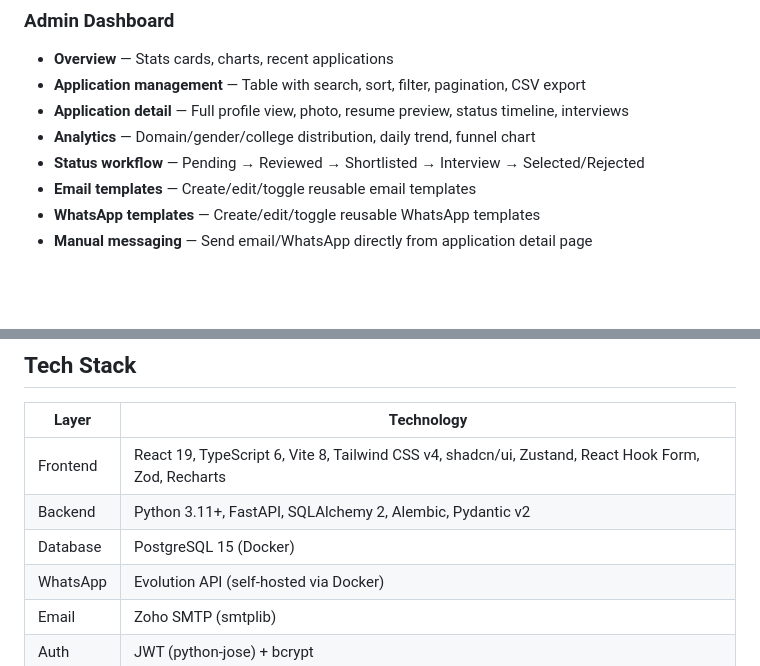
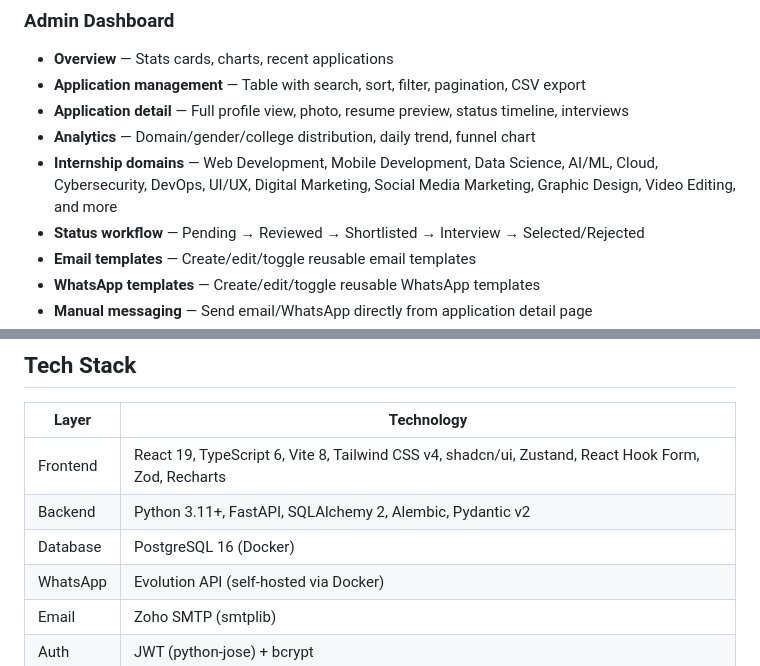
Before and after one commit to skynovatech/intern_app, a Markdown page: README.md, 2 parts joined by grey strips. Rendered like a GitHub page; blank space fills up the shorter version.

```diff
--- a/README.md
+++ b/README.md
@@ -21,6 +21,7 @@ A full-stack recruitment portal for managing internship applications. Built with
 - **Application management** — Table with search, sort, filter, pagination, CSV export
 - **Application detail** — Full profile view, photo, resume preview, status timeline, interviews
 - **Analytics** — Domain/gender/college distribution, daily trend, funnel chart
+- **Internship domains** — Web Development, Mobile Development, Data Science, AI/ML, Cloud, Cybersecurity, DevOps, UI/UX, Digital Marketing, Social Media Marketing, Graphic Design, Video Editing, and more
 - **Status workflow** — Pending → Reviewed → Shortlisted → Interview → Selected/Rejected
 - **Email templates** — Create/edit/toggle reusable email templates
 - **WhatsApp templates** — Create/edit/toggle reusable WhatsApp templates
@@ -44,7 +45,7 @@ A full-stack recruitment portal for managing internship applications. Built with
 |---|---|
 | Frontend | React 19, TypeScript 6, Vite 8, Tailwind CSS v4, shadcn/ui, Zustand, React Hook Form, Zod, Recharts |
 | Backend | Python 3.11+, FastAPI, SQLAlchemy 2, Alembic, Pydantic v2 |
-| Database | PostgreSQL 15 (Docker) |
+| Database | PostgreSQL 16 (Docker) |
 | WhatsApp | Evolution API (self-hosted via Docker) |
 | Email | Zoho SMTP (smtplib) |
 | Auth | JWT (python-jose) + bcrypt |
```
Also changed, not shown: other parts of README.md (+29 -38 lines).
